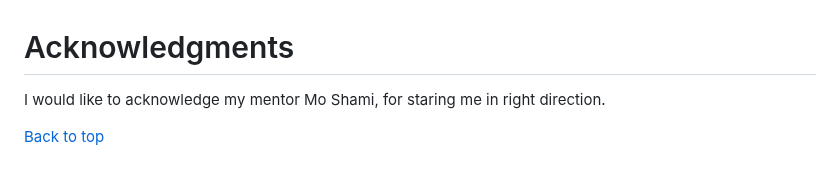
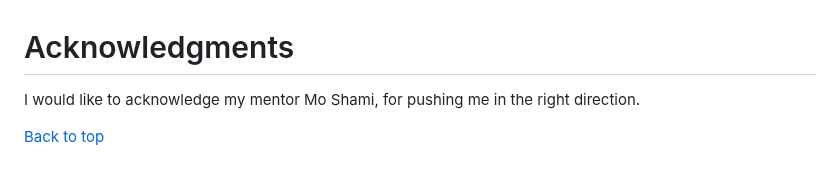
Before and after one commit to Moonchichiii/battleship_project3, a Markdown page: README.md, the part around the change. Drawn GitHub-style.

Commit message:
README: wording.

```diff
--- a/README.md
+++ b/README.md
@@ -1000,6 +1000,6 @@ https://stackoverflow.com/questions/58431973/argon2-library-that-hashes-password
 
 # Acknowledgments
 
-I would like to acknowledge my mentor Mo Shami, for staring me in right direction.
+I would like to acknowledge my mentor Mo Shami, for pushing me in the right direction.
 
 [Back to top](#)
```
